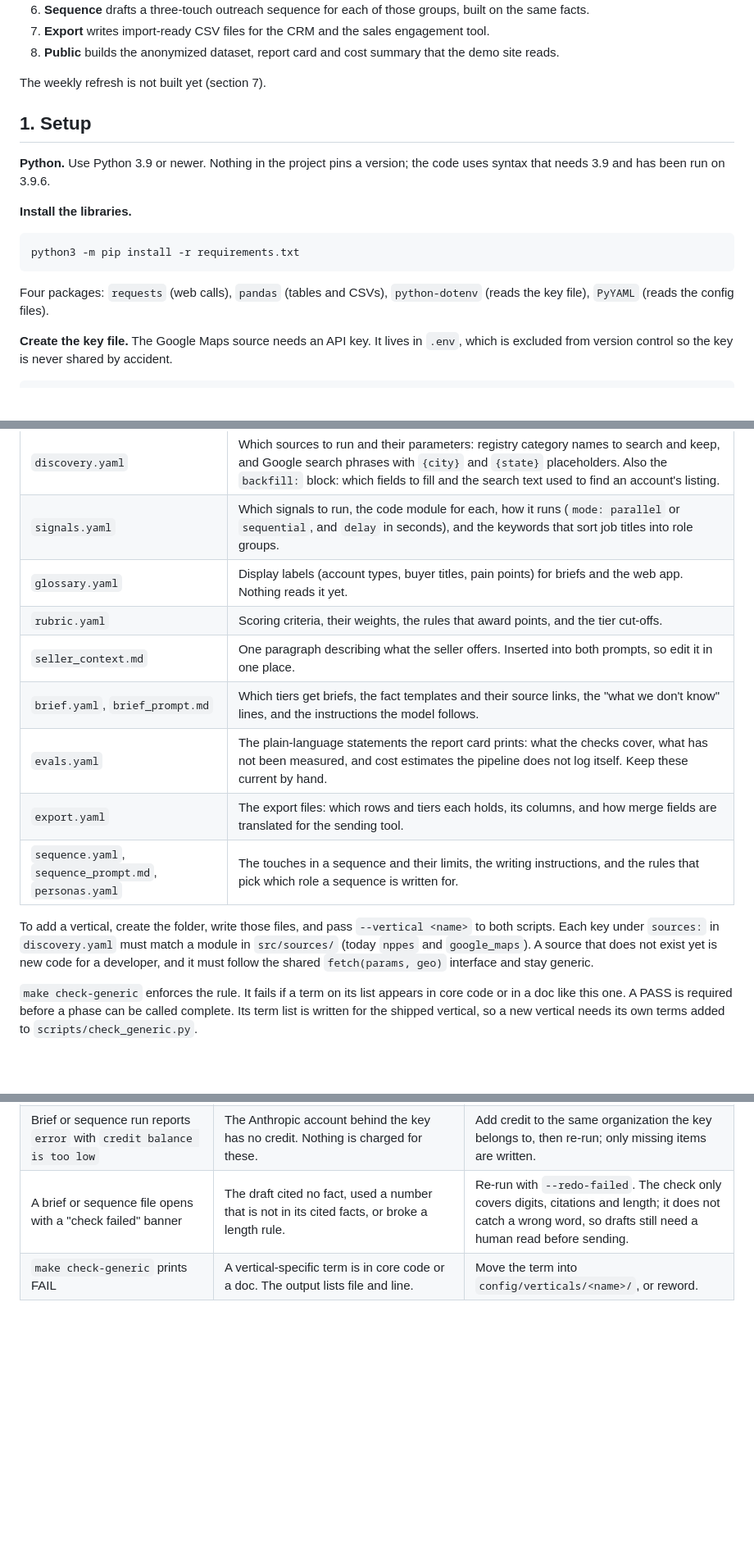
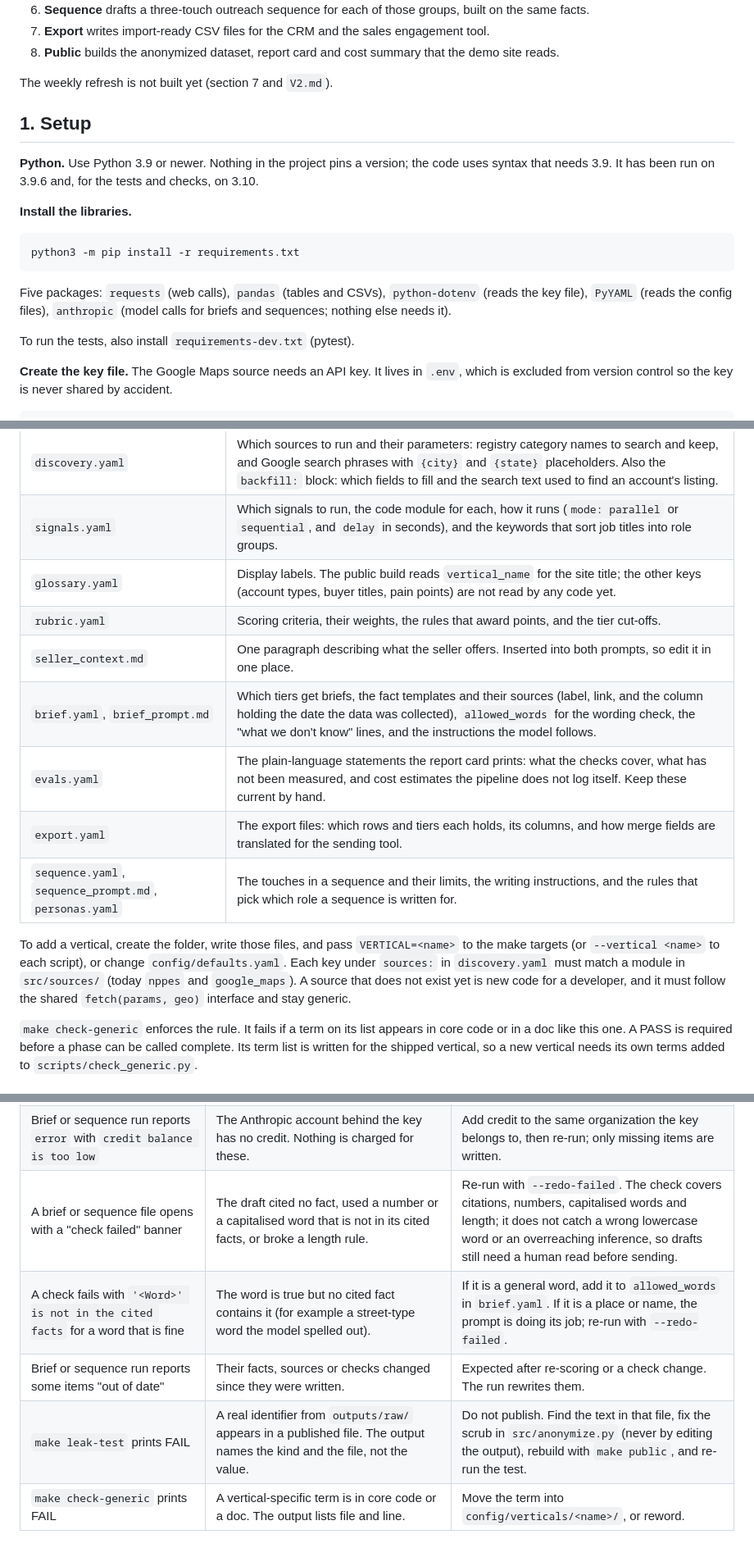
Before and after one commit to suhbhandari/territory-engine, a Markdown page: docs/runbook.md, 3 parts joined by grey strips. Shown at 82% size. GitHub-like rendering; blank space fills up the shorter version.

````diff
--- a/docs/runbook.md
+++ b/docs/runbook.md
@@ -13,11 +13,11 @@ Eight steps work today:
 7. **Export** writes import-ready CSV files for the CRM and the sales engagement tool.
 8. **Public** builds the anonymized dataset, report card and cost summary that the demo site reads.
 
-The weekly refresh is not built yet (section 7).
+The weekly refresh is not built yet (section 7 and `V2.md`).
 
 ## 1. Setup
 
-**Python.** Use Python 3.9 or newer. Nothing in the project pins a version; the code uses syntax that needs 3.9 and has been run on 3.9.6.
+**Python.** Use Python 3.9 or newer. Nothing in the project pins a version; the code uses syntax that needs 3.9. It has been run on 3.9.6 and, for the tests and checks, on 3.10.
 
 **Install the libraries.**
 
@@ -25,7 +25,9 @@ The weekly refresh is not built yet (section 7).
 python3 -m pip install -r requirements.txt
 ```
 
-Four packages: `requests` (web calls), `pandas` (tables and CSVs), `python-dotenv` (reads the key file), `PyYAML` (reads the config files).
+Five packages: `requests` (web calls), `pandas` (tables and CSVs), `python-dotenv` (reads the key file), `PyYAML` (reads the config files), `anthropic` (model calls for briefs and sequences; nothing else needs it).
+
+To run the tests, also install `requirements-dev.txt` (pytest).
 
 **Create the key file.** The Google Maps source needs an API key. It lives in `.env`, which is excluded from version control so the key is never shared by accident.
 
@@ -109,16 +117,16 @@ Files in the shipped vertical's folder today:
 |---|---|
 | `discovery.yaml` | Which sources to run and their parameters: registry category names to search and keep, and Google search phrases with `{city}` and `{state}` placeholders. Also the `backfill:` block: which fields to fill and the search text used to find an account's listing. |
 | `signals.yaml` | Which signals to run, the code module for each, how it runs (`mode: parallel` or `sequential`, and `delay` in seconds), and the keywords that sort job titles into role groups. |
-| `glossary.yaml` | Display labels (account types, buyer titles, pain points) for briefs and the web app. Nothing reads it yet. |
+| `glossary.yaml` | Display labels. The public build reads `vertical_name` for the site title; the other keys (account types, buyer titles, pain points) are not read by any code yet. |
 | `rubric.yaml` | Scoring criteria, their weights, the rules that award points, and the tier cut-offs. |
 | `seller_context.md` | One paragraph describing what the seller offers. Inserted into both prompts, so edit it in one place. |
-| `brief.yaml`, `brief_prompt.md` | Which tiers get briefs, the fact templates and their source links, the "what we don't know" lines, and the instructions the model follows. |
+| `brief.yaml`, `brief_prompt.md` | Which tiers get briefs, the fact templates and their sources (label, link, and the column holding the date the data was collected), `allowed_words` for the wording check, the "what we don't know" lines, and the instructions the model follows. |
 | `evals.yaml` | The plain-language statements the report card prints: what the checks cover, what has not been measured, and cost estimates the pipeline does not log itself. Keep these current by hand. |
 | `export.yaml` | The export files: which rows and tiers each holds, its columns, and how merge fields are translated for the sending tool. |
 | `sequence.yaml`, `sequence_prompt.md`, `personas.yaml` | The touches in a sequence and their limits, the writing instructions, and the rules that pick which role a sequence is written for. |
 
 
-To add a vertical, create the folder, write those files, and pass `--vertical <name>` to both scripts. Each key under `sources:` in `discovery.yaml` must match a module in `src/sources/` (today `nppes` and `google_maps`). A source that does not exist yet is new code for a developer, and it must follow the shared `fetch(params, geo)` interface and stay generic.
+To add a vertical, create the folder, write those files, and pass `VERTICAL=<name>` to the make targets (or `--vertical <name>` to each script), or change `config/defaults.yaml`. Each key under `sources:` in `discovery.yaml` must match a module in `src/sources/` (today `nppes` and `google_maps`). A source that does not exist yet is new code for a developer, and it must follow the shared `fetch(params, geo)` interface and stay generic.
 
 `make check-generic` enforces the rule. It fails if a term on its list appears in core code or in a doc like this one. A PASS is required before a phase can be called complete. Its term list is written for the shipped vertical, so a new vertical needs its own terms added to `scripts/check_generic.py`.
 
@@ -142,7 +150,10 @@ To add a vertical, create the folder, write those files, and pass `--vertical <n
 | Enrich was interrupted partway | Closed laptop, lost network, Ctrl-C. | Re-run `make enrich`. Progress is saved after every 20 accounts (`--batch-size` changes this), so at most one batch is lost and the run picks up where it stopped. |
 | Some accounts show a value in a `<signal>_error` column after a full run | That signal failed for those accounts (timeout, service error). | Re-run `make enrich`; only failed signals are retried. To redo everything, move or delete `signals_raw.csv` first. |
 | Brief or sequence run reports `error` with `credit balance is too low` | The Anthropic account behind the key has no credit. Nothing is charged for these. | Add credit to the same organization the key belongs to, then re-run; only missing items are written. |
-| A brief or sequence file opens with a "check failed" banner | The draft cited no fact, used a number that is not in its cited facts, or broke a length rule. | Re-run with `--redo-failed`. The check only covers digits, citations and length; it does not catch a wrong word, so drafts still need a human read before sending. |
+| A brief or sequence file opens with a "check failed" banner | The draft cited no fact, used a number or a capitalised word that is not in its cited facts, or broke a length rule. | Re-run with `--redo-failed`. The check covers citations, numbers, capitalised words and length; it does not catch a wrong lowercase word or an overreaching inference, so drafts still need a human read before sending. |
+| A check fails with `'<Word>' is not in the cited facts` for a word that is fine | The word is true but no cited fact contains it (for example a street-type word the model spelled out). | If it is a general word, add it to `allowed_words` in `brief.yaml`. If it is a place or name, the prompt is doing its job; re-run with `--redo-failed`. |
+| Brief or sequence run reports some items "out of date" | Their facts, sources or checks changed since they were written. | Expected after re-scoring or a check change. The run rewrites them. |
+| `make leak-test` prints FAIL | A real identifier from `outputs/raw/` appears in a published file. The output names the kind and the file, not the value. | Do not publish. Find the text in that file, fix the scrub in `src/anonymize.py` (never by editing the output), rebuild with `make public`, and re-run the test. |
 | `make check-generic` prints FAIL | A vertical-specific term is in core code or a doc. The output lists file and line. | Move the term into `config/verticals/<name>/`, or reword. |
 
 ## 6. Costs
````
Also changed, not shown: other parts of docs/runbook.md (+27 -17 lines), docs/stack-fit.md (+4 -4 lines).
